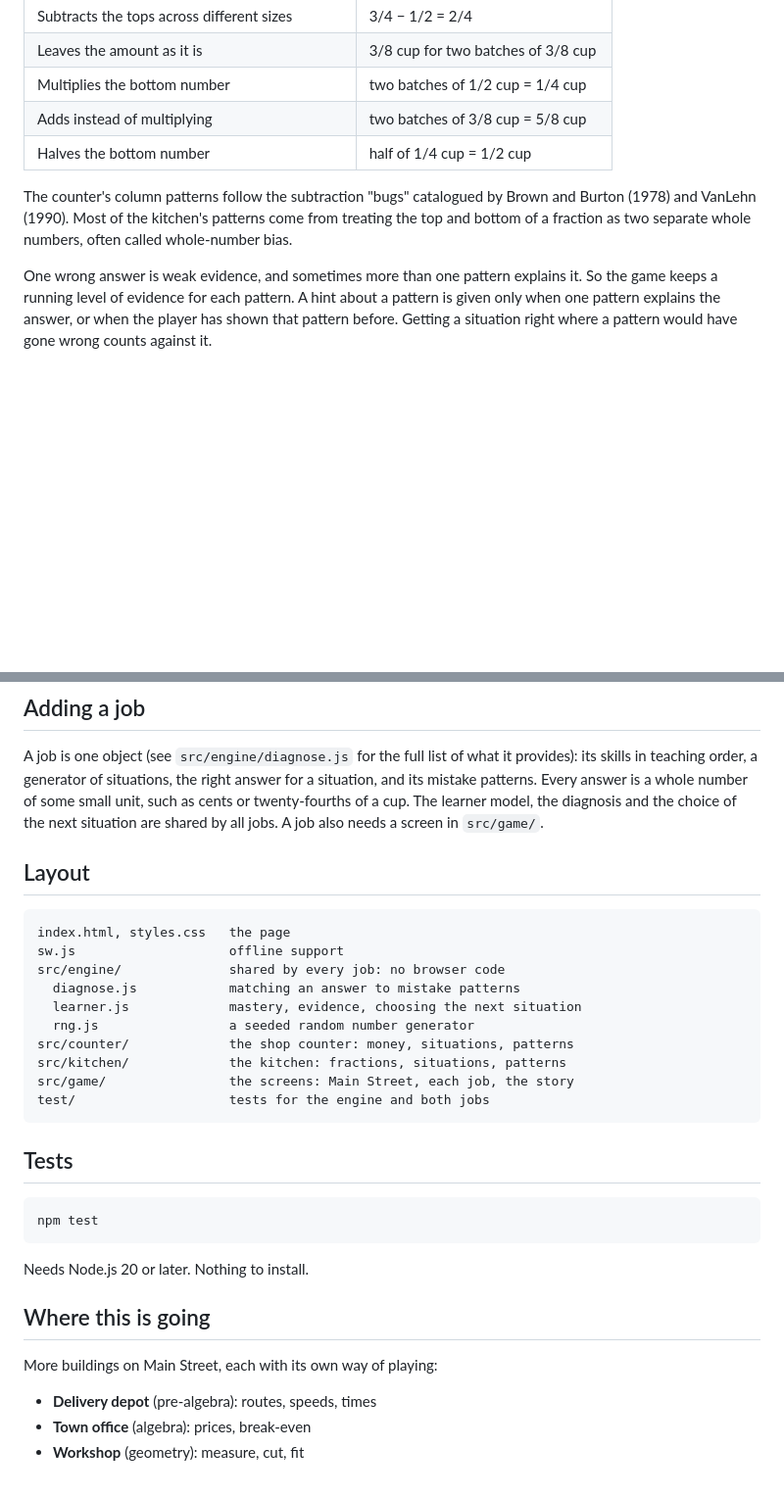
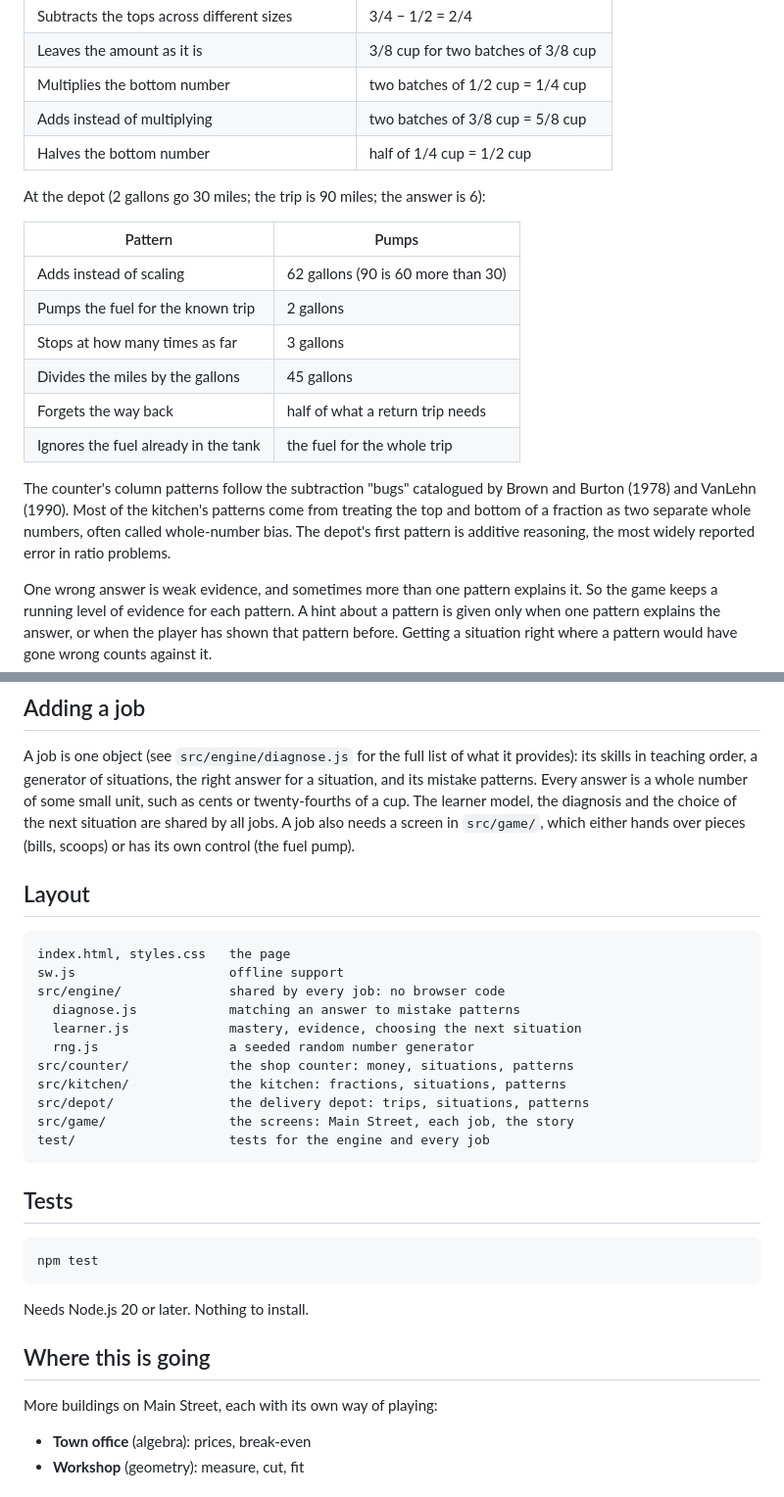
Before and after one commit to crazy-banjo/foothold, a Markdown page: README.md, 2 parts joined by grey strips. Shown at 98% size. Rendered like a GitHub page; blank space fills up the shorter version.

````diff
--- a/README.md
+++ b/README.md
@@ -93,10 +97,22 @@ In the kitchen:
 | Adds instead of multiplying | two batches of 3/8 cup = 5/8 cup |
 | Halves the bottom number | half of 1/4 cup = 1/2 cup |
 
+At the depot (2 gallons go 30 miles; the trip is 90 miles; the answer is 6):
+
+| Pattern | Pumps |
+|---|---|
+| Adds instead of scaling | 62 gallons (90 is 60 more than 30) |
+| Pumps the fuel for the known trip | 2 gallons |
+| Stops at how many times as far | 3 gallons |
+| Divides the miles by the gallons | 45 gallons |
+| Forgets the way back | half of what a return trip needs |
+| Ignores the fuel already in the tank | the fuel for the whole trip |
+
 The counter's column patterns follow the subtraction "bugs" catalogued by
 Brown and Burton (1978) and VanLehn (1990). Most of the kitchen's patterns
 come from treating the top and bottom of a fraction as two separate whole
-numbers, often called whole-number bias.
+numbers, often called whole-number bias. The depot's first pattern is
+additive reasoning, the most widely reported error in ratio problems.
 
 One wrong answer is weak evidence, and sometimes more than one pattern
 explains it. So the game keeps a running level of evidence for each pattern.
@@ -118,7 +134,8 @@ it provides): its skills in teaching order, a generator of situations, the
 right answer for a situation, and its mistake patterns. Every answer is a
 whole number of some small unit, such as cents or twenty-fourths of a cup.
 The learner model, the diagnosis and the choice of the next situation are
-shared by all jobs. A job also needs a screen in `src/game/`.
+shared by all jobs. A job also needs a screen in `src/game/`, which either
+hands over pieces (bills, scoops) or has its own control (the fuel pump).
 
 ## Layout
 
@@ -131,8 +148,9 @@ src/engine/              shared by every job: no browser code
   rng.js                 a seeded random number generator
 src/counter/             the shop counter: money, situations, patterns
 src/kitchen/             the kitchen: fractions, situations, patterns
+src/depot/               the delivery depot: trips, situations, patterns
 src/game/                the screens: Main Street, each job, the story
-test/                    tests for the engine and both jobs
+test/                    tests for the engine and every job
 ```
 
 ## Tests
@@ -147,7 +165,6 @@ Needs Node.js 20 or later. Nothing to install.
 
 More buildings on Main Street, each with its own way of playing:
 
-- **Delivery depot** (pre-algebra): routes, speeds, times
 - **Town office** (algebra): prices, break-even
 - **Workshop** (geometry): measure, cut, fit
 
````
Also changed, not shown: other parts of README.md (+7 -3 lines), docs/depot.png (added), 10 other files.
